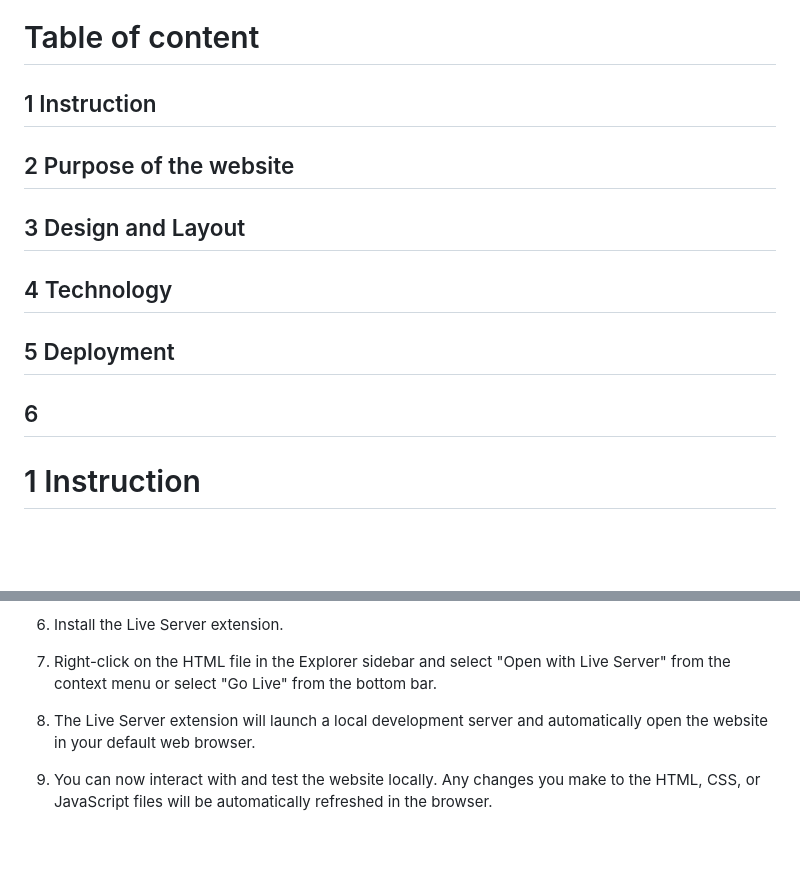
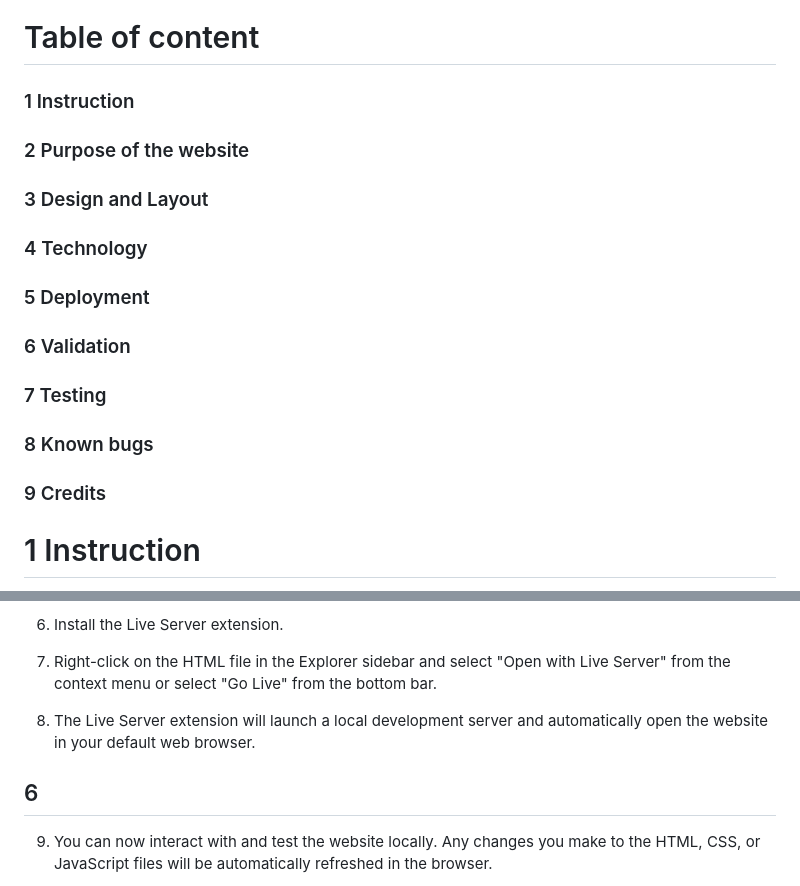
Before and after one commit to Kingabar/memory-game, a Markdown page: README.md, 2 parts joined by grey strips. GitHub-like rendering; blank space fills up the shorter version.

```diff
--- a/README.md
+++ b/README.md
@@ -2,12 +2,16 @@
 # Game is available on
 
 # Table of content
- ## 1 Instruction
- ## 2 Purpose of the website
- ## 3 Design and Layout
- ## 4 Technology
- ## 5 Deployment
- ## 6
+ ### 1 Instruction
+ ### 2 Purpose of the website
+ ### 3 Design and Layout
+ ### 4 Technology
+ ### 5 Deployment
+ ### 6 Validation
+ ### 7 Testing
+ ### 8 Known bugs
+ ### 9 Credits
+
 
 # 1 Instruction
  - The objective of the game is to find all the matching pairs of cards.
@@ -79,6 +83,7 @@ The site was deployed to GitHub pages. The steps to deploy are as follows:
 
   8. The Live Server extension will launch a local development server and automatically open the website in your default web browser.
 
+## 6
   9. You can now interact with and test the website locally. Any changes you make to the HTML, CSS, or JavaScript files will be automatically refreshed in the browser.
 
   10. To stop the local server, simply close the browser tab displaying the website or click on the "Stop" button in the Live Server output panel.
```
Also changed, not shown: other parts of README.md (+1 -1 lines).
